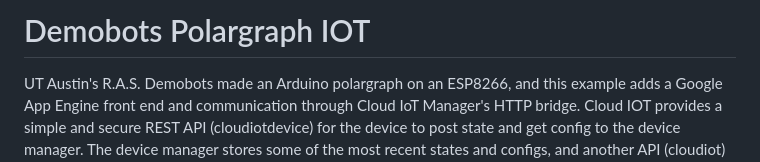
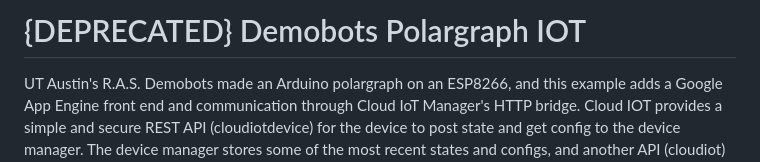
Before and after one commit to ut-ras/Demobots-Polargraph, a Markdown page: DEPRECATED_FILES/PolargraphArduinoGIOT/readme.md, the part around the change. GitHub-like rendering.

Commit message:
deprecated note in readme.md

```diff
--- a/DEPRECATED_FILES/PolargraphArduinoGIOT/readme.md
+++ b/DEPRECATED_FILES/PolargraphArduinoGIOT/readme.md
@@ -1,4 +1,4 @@
-# Demobots Polargraph IOT
+# {DEPRECATED} Demobots Polargraph IOT
 UT Austin's R.A.S. Demobots made an Arduino polargraph on an ESP8266, and this example adds a Google App Engine front end and communication through Cloud IoT Manager's HTTP bridge. </br>
 </br>
 Cloud IOT provides a simple and secure REST API (cloudiotdevice) for the device to post state and get config to the device manager. The device manager stores some of the most recent states and configs, and another API (cloudiot) can access the device manager. </br>
```
